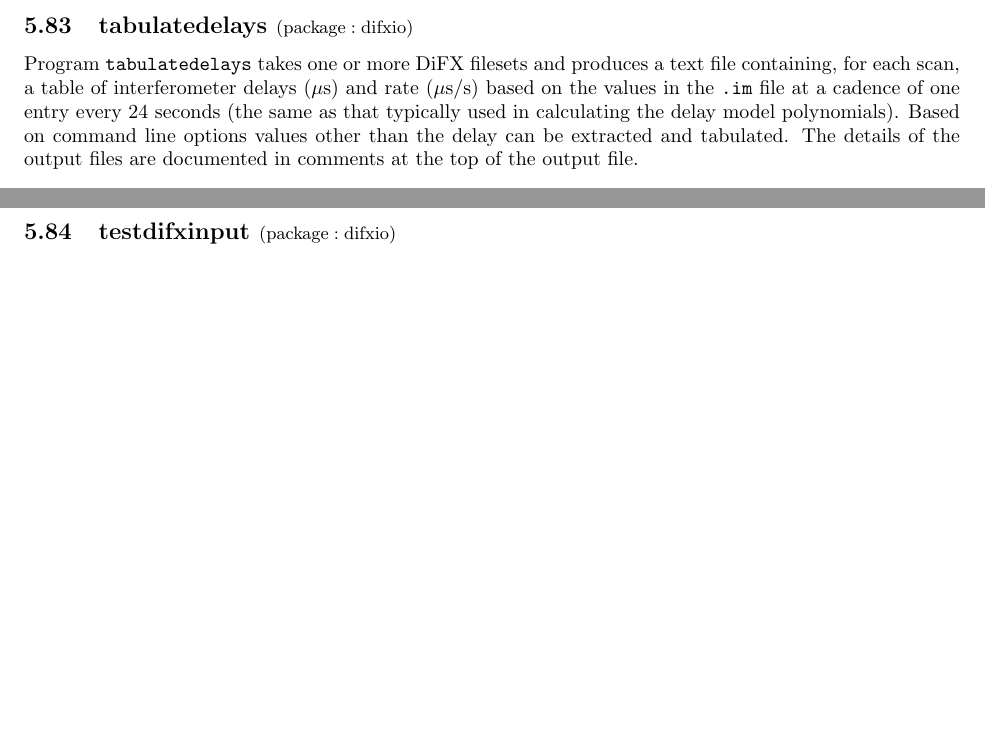
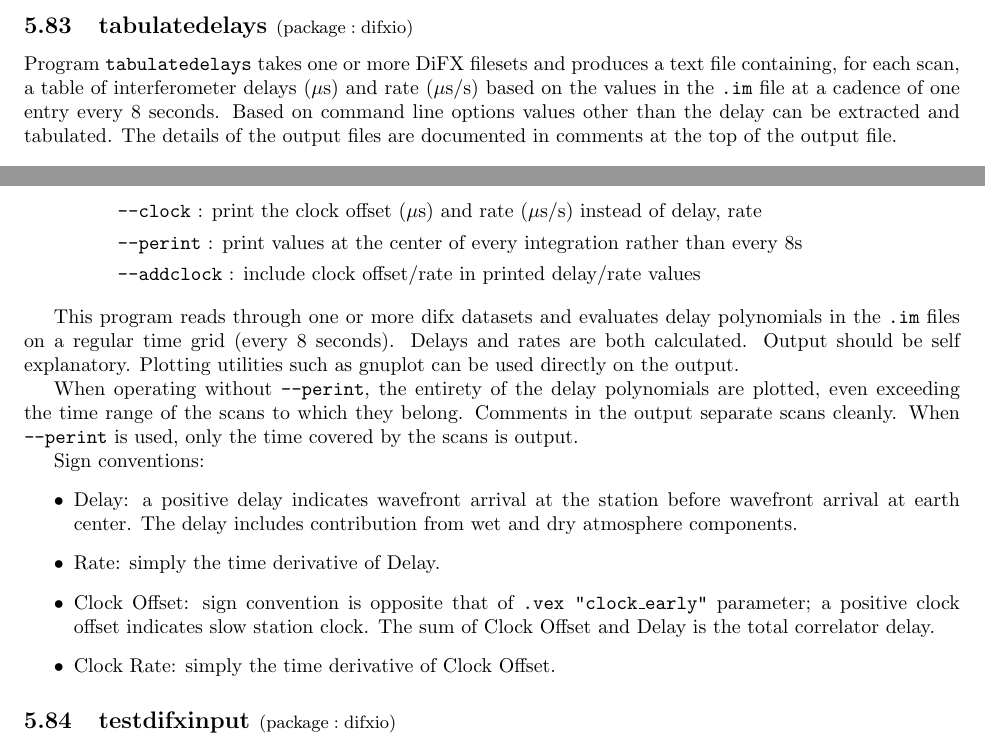
Before and after one commit to shaoguangleo/difx-doc, a LaTeX document (userguide/trunk/DiFXUserGuide.tex, which reads userguide/trunk/difx_programs.tex): two parts of pages 62 and 63 of 128, joined at a grey line, cut so that both start at the same text, the shorter picture padded with empty space. Compiled offline with pdfLaTeX.

Commit message:
Just a few updates to doc
git-svn-id: https://svn.atnf.csiro.au/difx/doc@8449 9d4a3555-dc7e-4673-bb7d-d8a0b9a30876

```diff
--- a/userguide/trunk/difx_programs.tex
+++ b/userguide/trunk/difx_programs.tex
@@ -2555,7 +2555,7 @@ Program {\tt stripVDIF} strips network headers from a VDIF format basebad data f
 
 \subsection{tabulatedelays {\small $\mathrm{(package: difxio)}$}} \label{sec:tabulatedelays}
 
-Program {\tt tabulatedelays} takes one or more DiFX filesets and produces a text file containing, for each scan, a table of interferometer delays ($\mu$s) and rate ($\mu$s/s) based on the values in the {\tt .im} file at a cadence of one entry every 24 seconds (the same as that typically used in calculating the delay model polynomials).
+Program {\tt tabulatedelays} takes one or more DiFX filesets and produces a text file containing, for each scan, a table of interferometer delays ($\mu$s) and rate ($\mu$s/s) based on the values in the {\tt .im} file at a cadence of one entry every 8 seconds.
 Based on command line options values other than the delay can be extracted and tabulated.
 The details of the output files are documented in comments at the top of the output file.
 
@@ -2570,10 +2570,30 @@ The details of the output files are documented in comments at the top of the out
 \item[] {\tt --dry} : print the dry component of atmospheric delay ($\mu$s) instead of delay, rate
 \item[] {\tt --wet} : print the wet component of atmospheric delay ($\mu$s) instead of delay, rate
 \item[] {\tt --uvw} : print the antenna-based baseline coordinates $(x, y, z)$ (meters) instead of delay, rate
-\end{itemize}
-\end{itemize}
-
-
+\item[] {\tt --clock} : print the clock offset ($\mu$s) and rate ($\mu$s/s) instead of delay, rate
+\item[] {\tt --perint} : print values at the center of every integration rather than every 8s
+\item[] {\tt --addclock} : include clock offset/rate in printed delay/rate values
+\end{itemize}
+\end{itemize}
+
+This program reads through one or more difx datasets and evaluates delay polynomials in the {\tt .im} files on a regular time grid (every 8 seconds).
+Delays and rates are both calculated.
+Output should be self explanatory.
+Plotting utilities such as gnuplot can be used directly on the output.
+
+When operating without {\tt --perint}, the entirety of the delay polynomials are plotted, even exceeding the time range of the scans to which they belong.
+Comments in the output separate scans cleanly.
+When {\tt --perint} is used, only the time covered by the scans is output.
+
+Sign conventions:
+\begin{itemize}
+  \item Delay: a positive delay indicates wavefront arrival at the station before wavefront arrival at earth center.
+	The delay includes contribution from wet and dry atmosphere components.
+  \item Rate: simply the time derivative of Delay.
+  \item Clock Offset: sign convention is opposite that of {\tt .vex "clock\_early"} parameter; a positive clock offset indicates slow station clock.
+	The sum of Clock Offset and Delay is the total correlator delay.
+  \item Clock Rate: simply the time derivative of Clock Offset.
+\end{itemize}
 
 
 % testdifxinput ---------------------------------------------------------------
```
